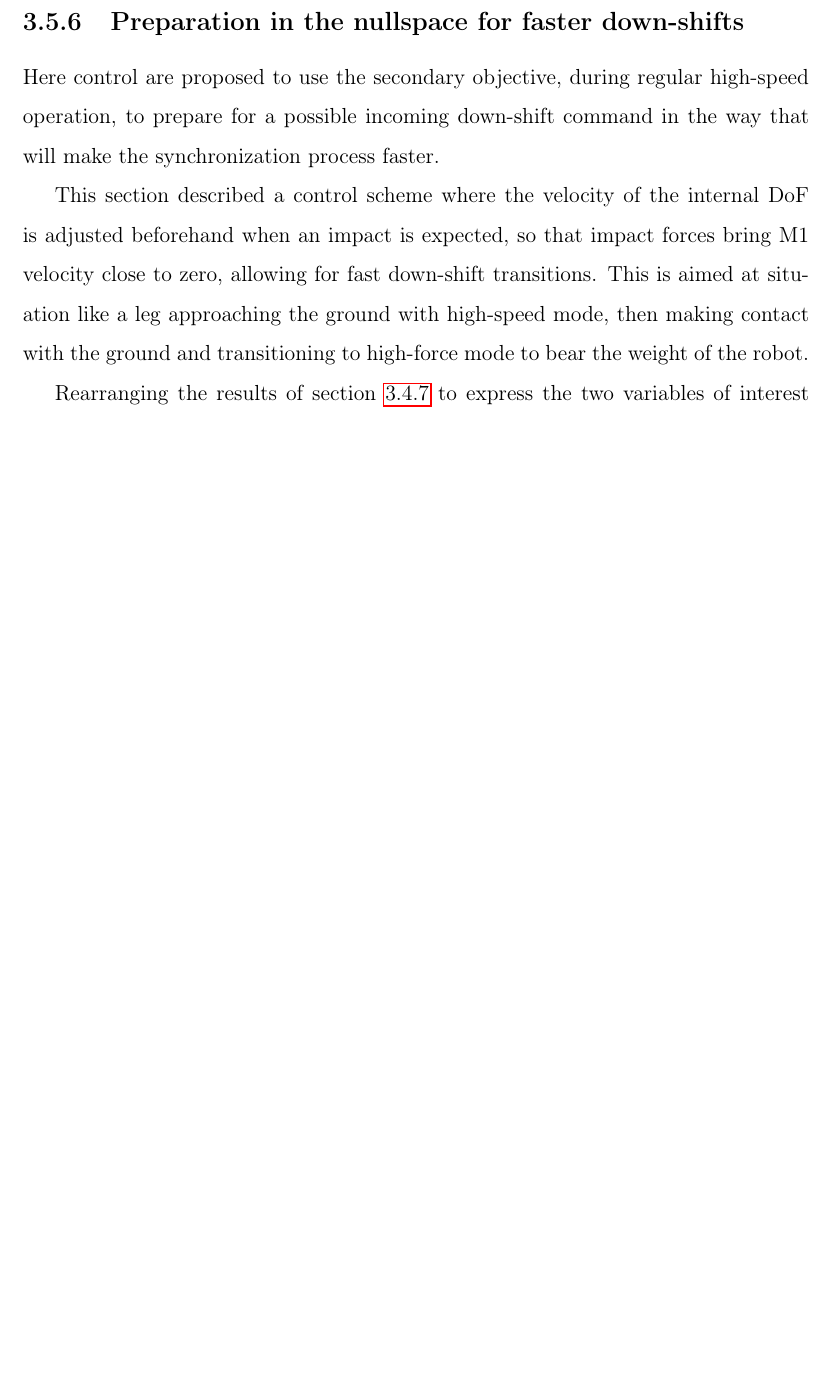
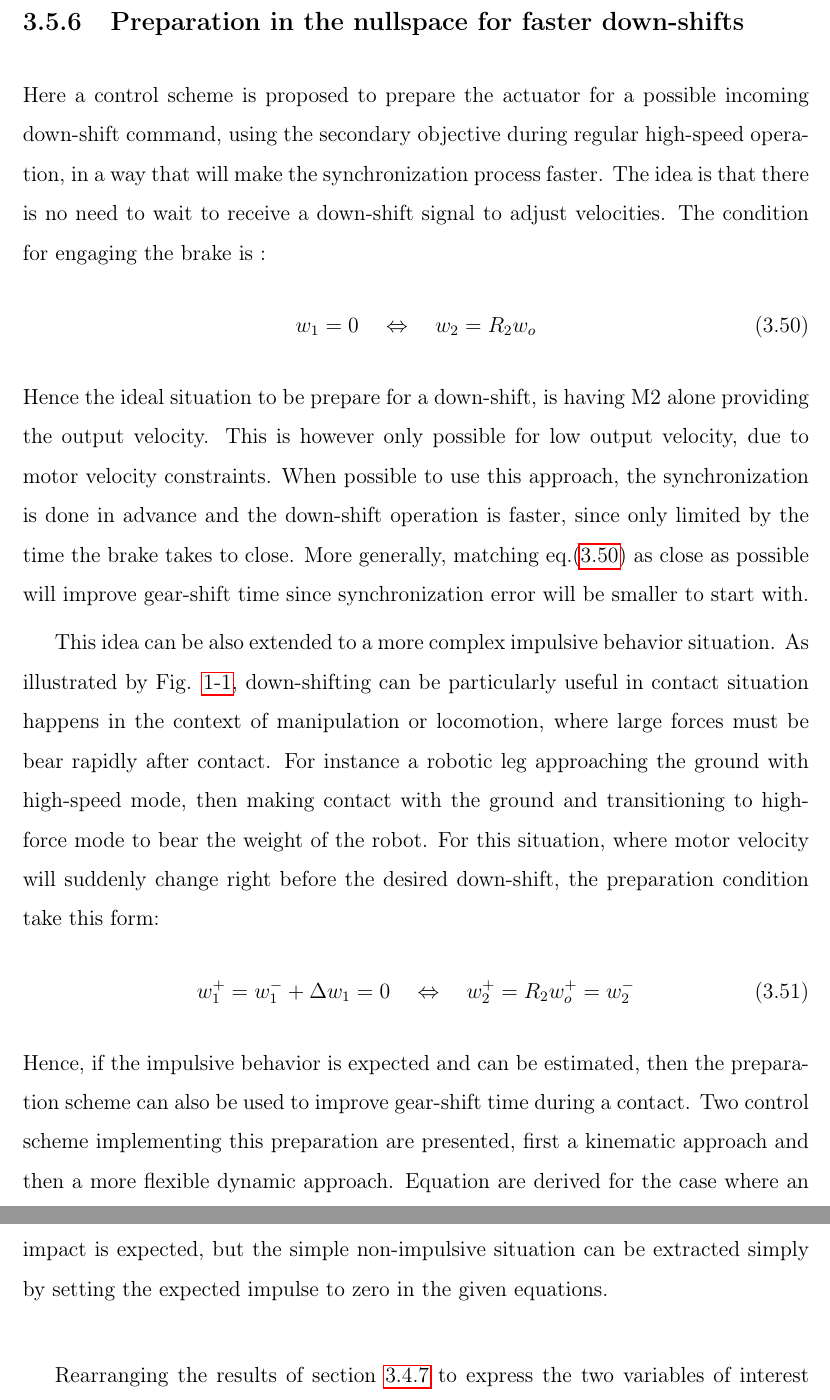
Before and after one commit to alx87grd/MIT-Thesis, a LaTeX thesis (main.tex, which reads src/actuation.tex): part of page 72 of 169 before the commit and two parts of pages 72 and 73 of 169 after it, the two joined at a grey line, cut so that both start at the same text, the shorter picture padded with empty space. Compiled offline with pdfLaTeX.

Commit message:
preparation done

```diff
--- a/src/actuation.tex
+++ b/src/actuation.tex
@@ -1231,11 +1231,23 @@ Note that however, if the high-level is planning only feasible gear-shifts than
 \subsection{Preparation in the nullspace for faster down-shifts}
 \label{sec:prep}
 
-
-Here control are proposed to use the secondary objective, during regular high-speed operation, to prepare for a possible incoming down-shift command in the way that will make the synchronization process faster.
-
-This section described a control scheme where the velocity of the internal DoF is adjusted beforehand when an impact is expected, so that impact forces bring M1 velocity close to zero, allowing for fast down-shift transitions. This is aimed at situation like a leg approaching the ground with high-speed mode, then making contact with the ground and transitioning to high-force mode to bear the weight of the robot.
-
+Here a control scheme is proposed to prepare the actuator for a possible incoming down-shift command, using the secondary objective during regular high-speed operation, in a way that will make the synchronization process faster. The idea is that there is no need to wait to receive a down-shift signal to adjust velocities. The condition for engaging the brake is :
+%
+\begin{align}
+w_1 = 0 \quad \Leftrightarrow \quad w_2 = R_2 w_o
+\label{eq:shiftcond}
+\end{align}
+%
+Hence the ideal situation to be prepare for a down-shift, is having M2 alone providing the output velocity. This is however only possible for low output velocity, due to motor velocity constraints. When possible to use this approach, the synchronization is done in advance and the down-shift operation is faster, since only limited by the time the brake takes to close. More generally, matching eq.\eqref{eq:shiftcond} as close as possible will improve gear-shift time since synchronization error will be smaller to start with.
+
+This idea can be also extended to a more complex impulsive behavior situation. As illustrated by Fig. \ref{fig:app}, down-shifting can be particularly useful in contact situation happens in the context of manipulation or locomotion, where large forces must be bear rapidly after contact. For instance a robotic leg approaching the ground with high-speed mode, then making contact with the ground and transitioning to high-force mode to bear the weight of the robot. For this situation, where motor velocity will suddenly change right before the desired down-shift, the preparation condition take this form:
+%
+\begin{align}
+w_1^+ = w_1^- + \Delta w_1 = 0 \quad \Leftrightarrow \quad w_2^+ = R_2 w_o^+ = w_2^-
+\end{align}
+%
+%Note that $\Delta w_2 = 0$, see sec. \ref{sec:model_impact} analysis.
+Hence, if the impulsive behavior is expected and can be estimated, then the preparation scheme can also be used to improve gear-shift time during a contact. Two control scheme implementing this preparation are presented, first a kinematic approach and then a more flexible dynamic approach. Equation are derived for the case where an impact is expected, but the simple non-impulsive situation can be extracted simply by setting the expected impulse to zero in the given equations.
 
 %\paragraph{Kinematic algo}
 Rearranging the results of section \ref{sec:model_impact} to express the two variables of interest (approaching speed $w_0^-$ and M1 velocity after the impact $w_1^+$), as a function of controllable inputs (from a kinematic point of view), lead to:
```
Also changed, not shown: src/actuation.tex (8 more changed lines).
